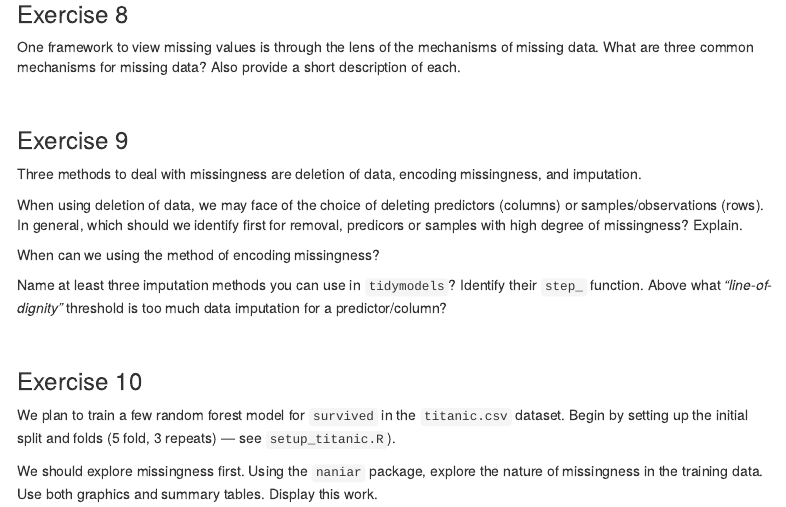
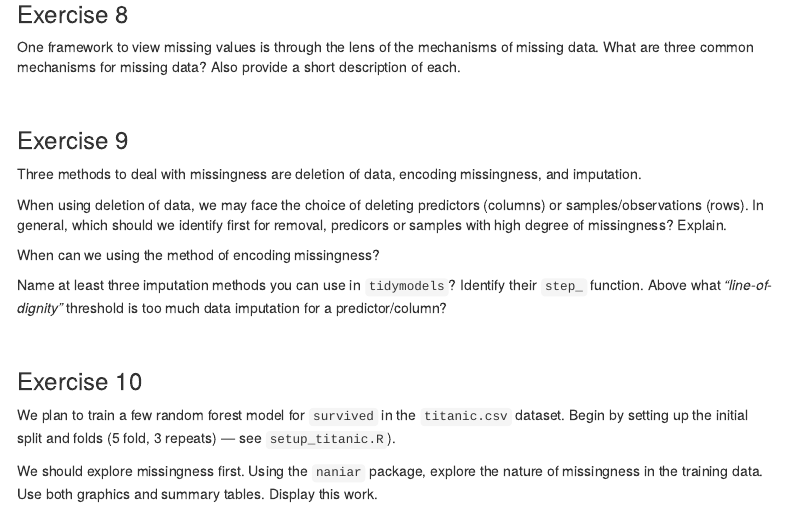
Before and after one commit to akuyper/L03-feature-engineering-revisited, an R Markdown document (template_L03.Rmd): the page in a window 1100 px wide, from 1390 px down. Rendered offline with R 4.5, knitr and Pandoc, with nearby package versions; menus at the side of the page are left out.

Commit message:
L03 typo

```diff
--- a/template_L03.Rmd
+++ b/template_L03.Rmd
@@ -76,7 +76,7 @@ One framework to view missing values is through the lens of the mechanisms of mi
 
 Three methods to deal with missingness are deletion of data, encoding missingness, and imputation.
 
-When using deletion of data, we may face of the choice of deleting predictors (columns) or samples/observations (rows). In general, which should we identify first for removal, predicors or samples with high degree of missingness? Explain.
+When using deletion of data, we may face the choice of deleting predictors (columns) or samples/observations (rows). In general, which should we identify first for removal, predicors or samples with high degree of missingness? Explain.
 
 When can we using the method of encoding missingness?
 
```
Also changed, not shown: L03_feature_engineering_revisited.html.
